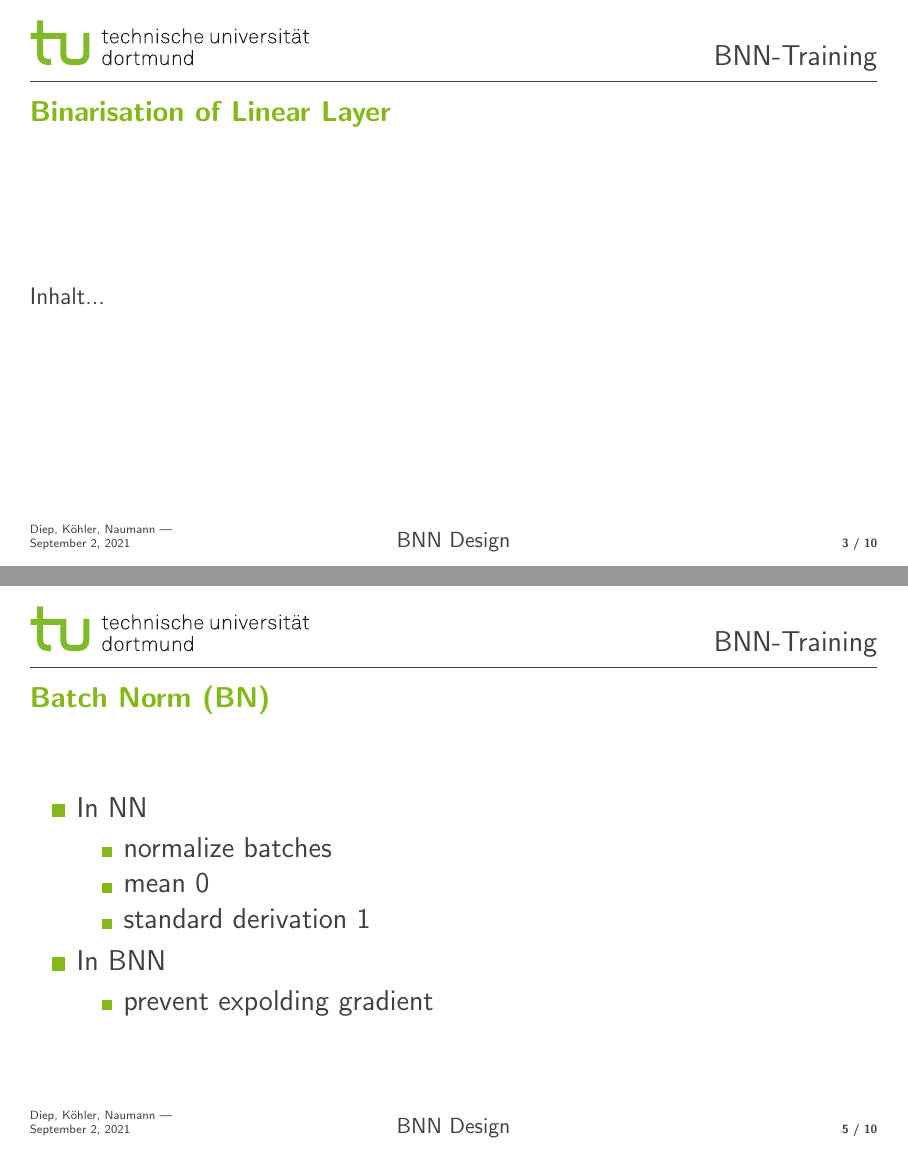
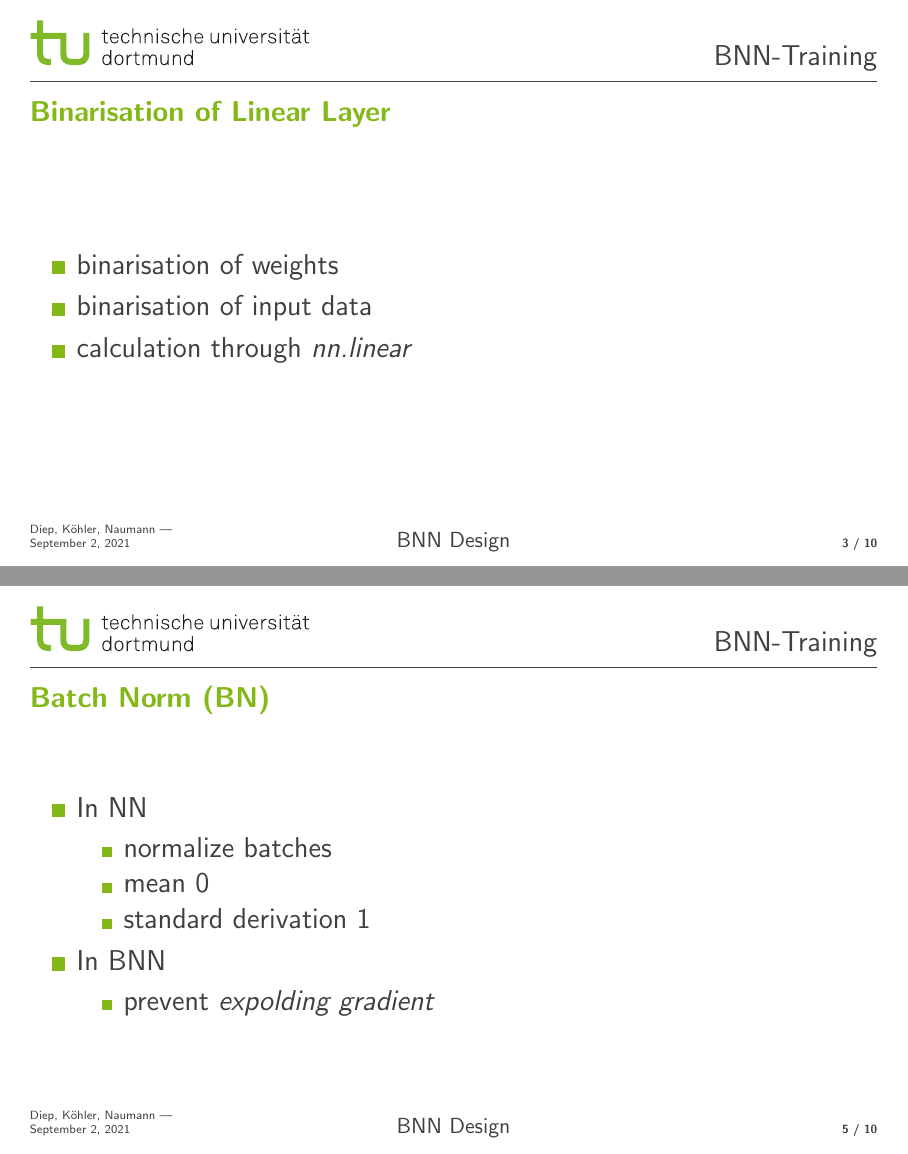
Before and after one commit to Jako9/bnn-mnist-recognition, LaTeX slides (Vortrag/bnn_training.tex): pages 3 and 5 of 10, joined at a grey line. Compiled offline with pdfLaTeX.

Commit message:
binarisation of ll

```diff
--- a/Vortrag/bnn_training.tex
+++ b/Vortrag/bnn_training.tex
@@ -88,7 +88,11 @@
 
 \section{BNN Design}
 \begin{frame}{Binarisation of Linear Layer}
-Inhalt...
+\begin{itemize}
+	\item binarisation of weights
+	\item binarisation of input data
+	\item calculation through \textit{nn.linear}
+\end{itemize}
 \end{frame}
 \begin{frame}{Activation}
 Inhalt...
@@ -103,7 +107,7 @@ Inhalt...
 	\end{itemize}
 	\item In BNN
 	\begin{itemize}
-		\item prevent expolding gradient %TODO graphic
+		\item prevent \textit{expolding gradient} %TODO graphic
 	\end{itemize}
 \end{itemize}
 \end{frame}
```
Also changed, not shown: Vortrag/bnn_training.pdf, 1 other file.
